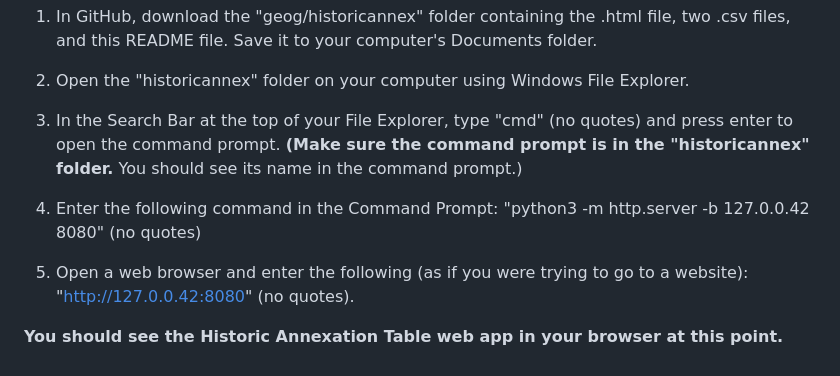
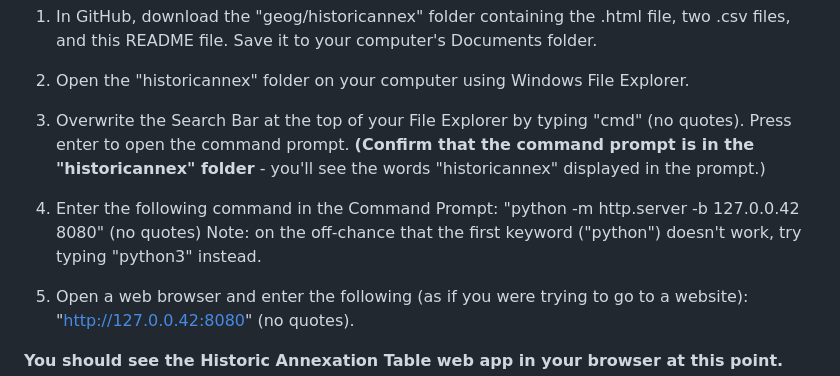
Before and after one commit to atl-dhruva/geog, a Markdown page: docs/README.md, the part around the change. Rendered like a GitHub page.

Commit message:
Update README instructions for command prompt usage

```diff
--- a/docs/README.md
+++ b/docs/README.md
@@ -38,10 +38,11 @@ You will need to set up a Local HTTP Server on your computer to test the .html f
 
   2. Open the "historicannex" folder on your computer using Windows File Explorer.
 
-  3. In the Search Bar at the top of your File Explorer, type "cmd" (no quotes) and press enter to open the command prompt.
-     **(Make sure the command prompt is in the "historicannex" folder.** You should see its name in the command prompt.)
+  3. Overwrite the Search Bar at the top of your File Explorer by typing "cmd" (no quotes). Press enter to open the command prompt.
+     **(Confirm that the command prompt is in the "historicannex" folder** - you'll see the words "historicannex" displayed in the prompt.)
 
-  4. Enter the following command in the Command Prompt: "python3 -m http.server -b 127.0.0.42 8080" (no quotes)
+  4. Enter the following command in the Command Prompt: "python -m http.server -b 127.0.0.42 8080" (no quotes)
+     Note: on the off-chance that the first keyword ("python") doesn't work, try typing "python3" instead.
 
   5. Open a web browser and enter the following (as if you were trying to go to a website):
      "http://127.0.0.42:8080" (no quotes).
```
